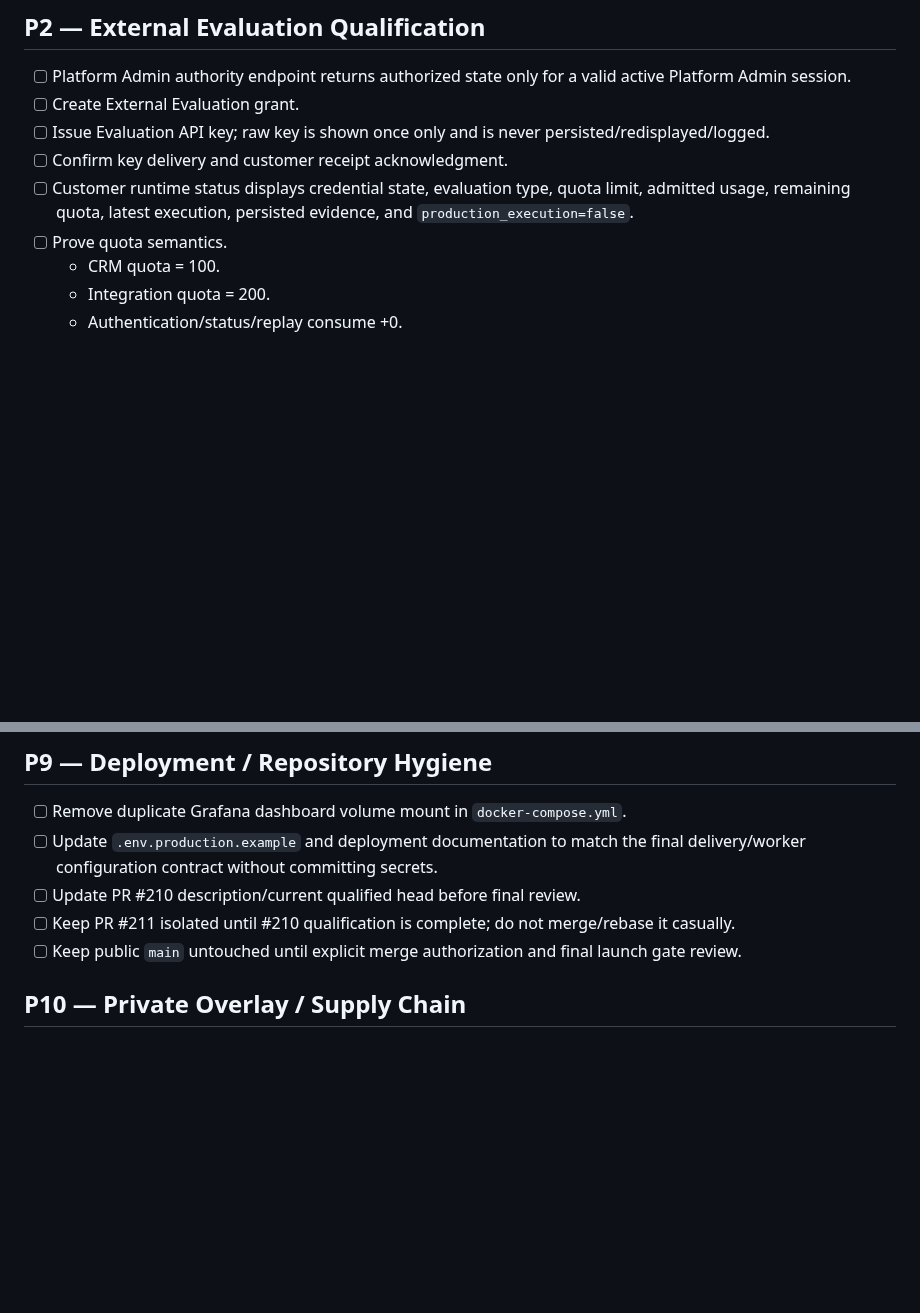
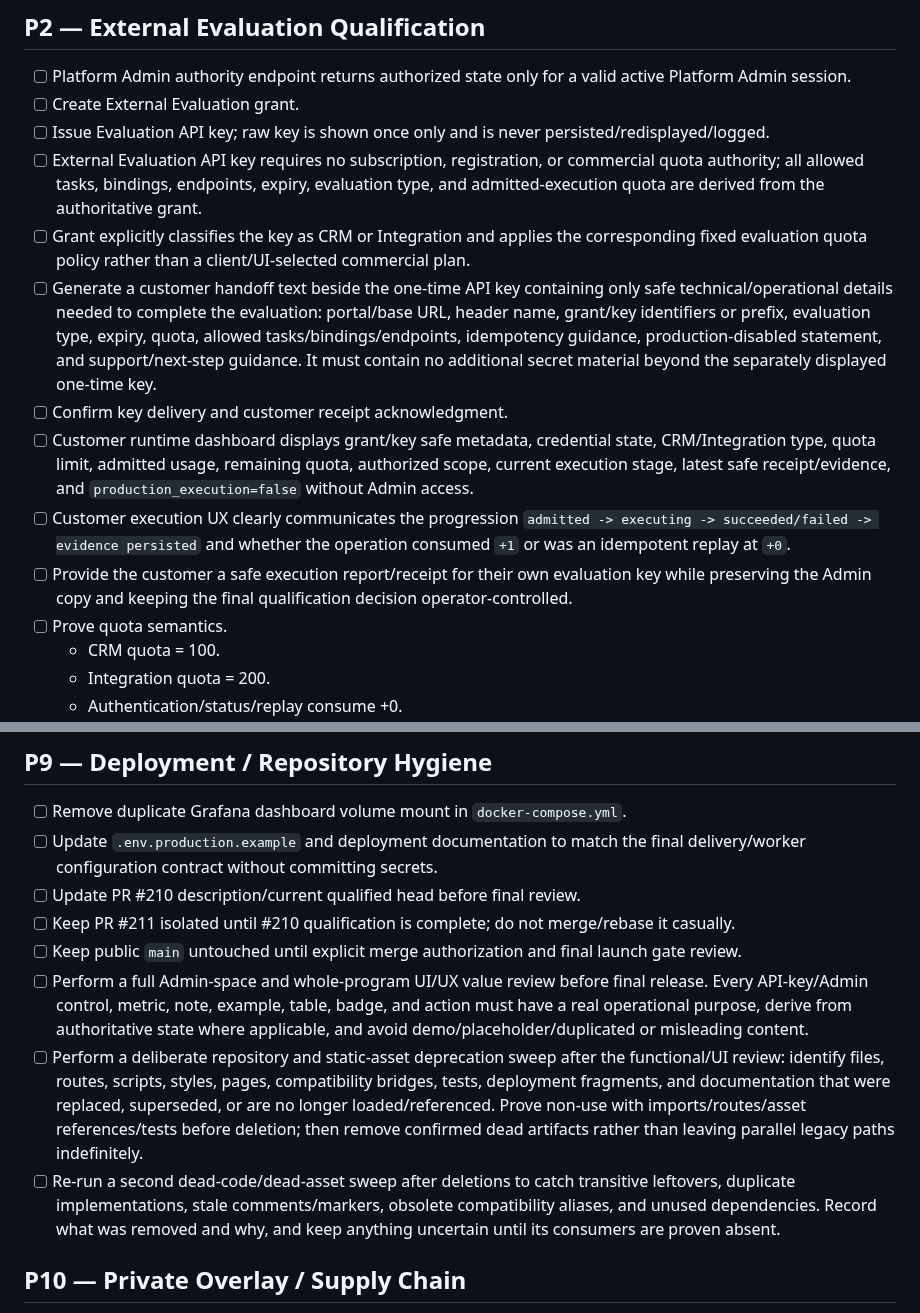
Before and after one commit to don-zak/processual-maestro-kernel, a Markdown page: docs/FINAL_LAUNCH_TODO.md, 2 parts joined by grey strips. Rendered like a GitHub page; blank space fills up the shorter version.

Commit message:
docs: add final admin and repository cleanup pass

```diff
--- a/docs/FINAL_LAUNCH_TODO.md
+++ b/docs/FINAL_LAUNCH_TODO.md
@@ -86,8 +86,13 @@ The final-launch hardening requirements below are **not a blocker for completing
 - [ ] Platform Admin authority endpoint returns authorized state only for a valid active Platform Admin session.
 - [ ] Create External Evaluation grant.
 - [ ] Issue Evaluation API key; raw key is shown once only and is never persisted/redisplayed/logged.
+- [ ] External Evaluation API key requires no subscription, registration, or commercial quota authority; all allowed tasks, bindings, endpoints, expiry, evaluation type, and admitted-execution quota are derived from the authoritative grant.
+- [ ] Grant explicitly classifies the key as CRM or Integration and applies the corresponding fixed evaluation quota policy rather than a client/UI-selected commercial plan.
+- [ ] Generate a customer handoff text beside the one-time API key containing only safe technical/operational details needed to complete the evaluation: portal/base URL, header name, grant/key identifiers or prefix, evaluation type, expiry, quota, allowed tasks/bindings/endpoints, idempotency guidance, production-disabled statement, and support/next-step guidance. It must contain no additional secret material beyond the separately displayed one-time key.
 - [ ] Confirm key delivery and customer receipt acknowledgment.
-- [ ] Customer runtime status displays credential state, evaluation type, quota limit, admitted usage, remaining quota, latest execution, persisted evidence, and `production_execution=false`.
+- [ ] Customer runtime dashboard displays grant/key safe metadata, credential state, CRM/Integration type, quota limit, admitted usage, remaining quota, authorized scope, current execution stage, latest safe receipt/evidence, and `production_execution=false` without Admin access.
+- [ ] Customer execution UX clearly communicates the progression `admitted -> executing -> succeeded/failed -> evidence persisted` and whether the operation consumed `+1` or was an idempotent replay at `+0`.
+- [ ] Provide the customer a safe execution report/receipt for their own evaluation key while preserving the Admin copy and keeping the final qualification decision operator-controlled.
 - [ ] Prove quota semantics.
   - CRM quota = 100.
   - Integration quota = 200.
@@ -168,6 +173,9 @@ The final-launch hardening requirements below are **not a blocker for completing
 - [ ] Update PR #210 description/current qualified head before final review.
 - [ ] Keep PR #211 isolated until #210 qualification is complete; do not merge/rebase it casually.
 - [ ] Keep public `main` untouched until explicit merge authorization and final launch gate review.
+- [ ] Perform a full Admin-space and whole-program UI/UX value review before final release. Every API-key/Admin control, metric, note, example, table, badge, and action must have a real operational purpose, derive from authoritative state where applicable, and avoid demo/placeholder/duplicated or misleading content.
+- [ ] Perform a deliberate repository and static-asset deprecation sweep after the functional/UI review: identify files, routes, scripts, styles, pages, compatibility bridges, tests, deployment fragments, and documentation that were replaced, superseded, or are no longer loaded/referenced. Prove non-use with imports/routes/asset references/tests before deletion; then remove confirmed dead artifacts rather than leaving parallel legacy paths indefinitely.
+- [ ] Re-run a second dead-code/dead-asset sweep after deletions to catch transitive leftovers, duplicate implementations, stale comments/markers, obsolete compatibility aliases, and unused dependencies. Record what was removed and why, and keep anything uncertain until its consumers are proven absent.
 
 ## P10 — Private Overlay / Supply Chain
 
```
